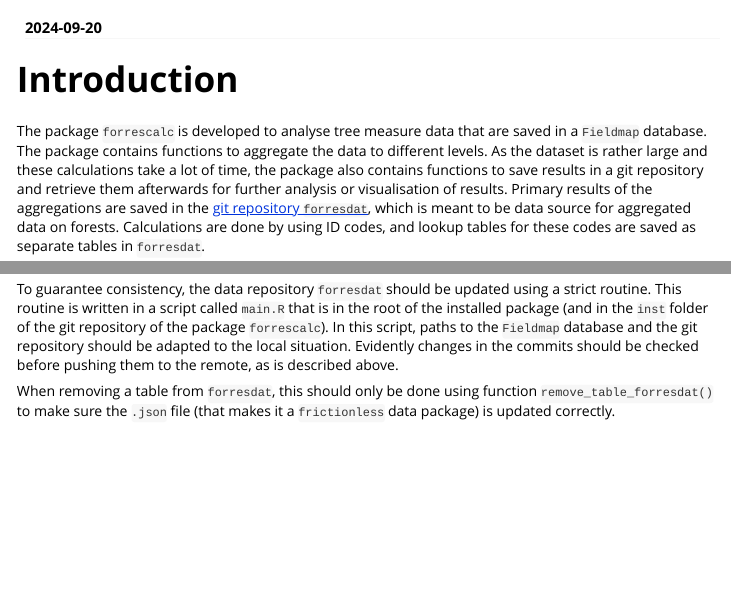
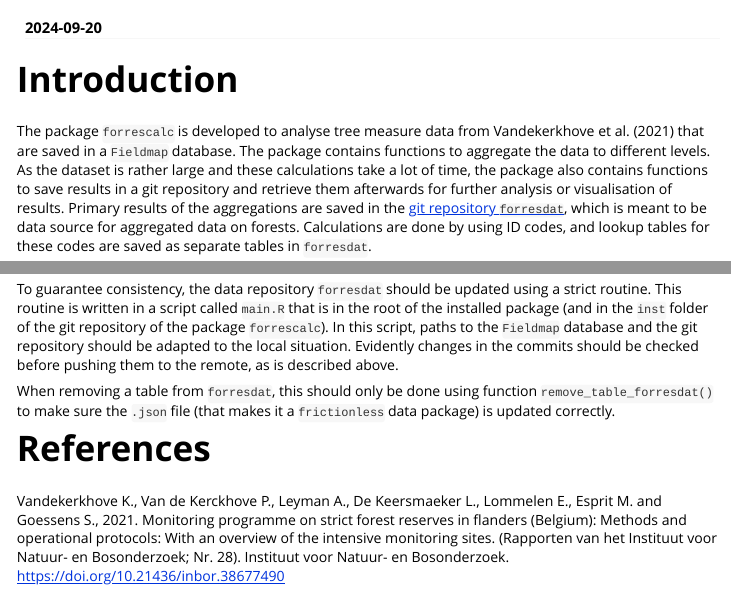
Before and after one commit to inbo/forrescalc, an R Markdown document (vignettes/overview_forrescalc.Rmd): the page in a window 1100 px wide, from 60 px down, and a second part further down, joined at a grey line. Rendered offline with R 4.5, knitr and Pandoc, with nearby package versions.

Commit message:
Add reference to methods report

```diff
--- a/vignettes/overview_forrescalc.Rmd
+++ b/vignettes/overview_forrescalc.Rmd
@@ -21,7 +21,7 @@ library(forrescalc)
 
 # Introduction
 
-The package `forrescalc` is developed to analyse tree measure data that are saved in a `Fieldmap` database. The package contains functions to aggregate the data to different levels. As the dataset is rather large and these calculations take a lot of time, the package also contains functions to save results in a git repository and retrieve them afterwards for further analysis or visualisation of results. Primary results of the aggregations are saved in the [git repository `forresdat`](https://github.com/inbo/forresdat), which is meant to be data source for aggregated data on forests. Calculations are done by using ID codes, and lookup tables for these codes are saved as separate tables in `forresdat`.
+The package `forrescalc` is developed to analyse tree measure data from Vandekerkhove et al. (2021) that are saved in a `Fieldmap` database. The package contains functions to aggregate the data to different levels. As the dataset is rather large and these calculations take a lot of time, the package also contains functions to save results in a git repository and retrieve them afterwards for further analysis or visualisation of results. Primary results of the aggregations are saved in the [git repository `forresdat`](https://github.com/inbo/forresdat), which is meant to be data source for aggregated data on forests. Calculations are done by using ID codes, and lookup tables for these codes are saved as separate tables in `forresdat`.
 
 # Installation
 
@@ -117,3 +117,7 @@ Functions `save_results_forresdat()` and `from_access_to_forresdat()` save table
 To guarantee consistency, the data repository `forresdat` should be updated using a strict routine. This routine is written in a script called `main.R` that is in the root of the installed package (and in the `inst` folder of the git repository of the package `forrescalc`). In this script, paths to the `Fieldmap` database and the git repository should be adapted to the local situation. Evidently changes in the commits should be checked before pushing them to the remote, as is described above.
 
 When removing a table from `forresdat`, this should only be done using function `remove_table_forresdat()` to make sure the `.json` file (that makes it a `frictionless` data package) is updated correctly.
+
+# References
+
+Vandekerkhove K., Van de Kerckhove P., Leyman A., De Keersmaeker L., Lommelen E., Esprit M. and Goessens S., 2021. Monitoring programme on strict forest reserves in flanders (Belgium): Methods and operational protocols: With an overview of the intensive monitoring sites. (Rapporten van het Instituut voor Natuur- en Bosonderzoek; Nr. 28). Instituut voor Natuur- en Bosonderzoek. https://doi.org/10.21436/inbor.38677490
```
Also changed, not shown: README.md.
